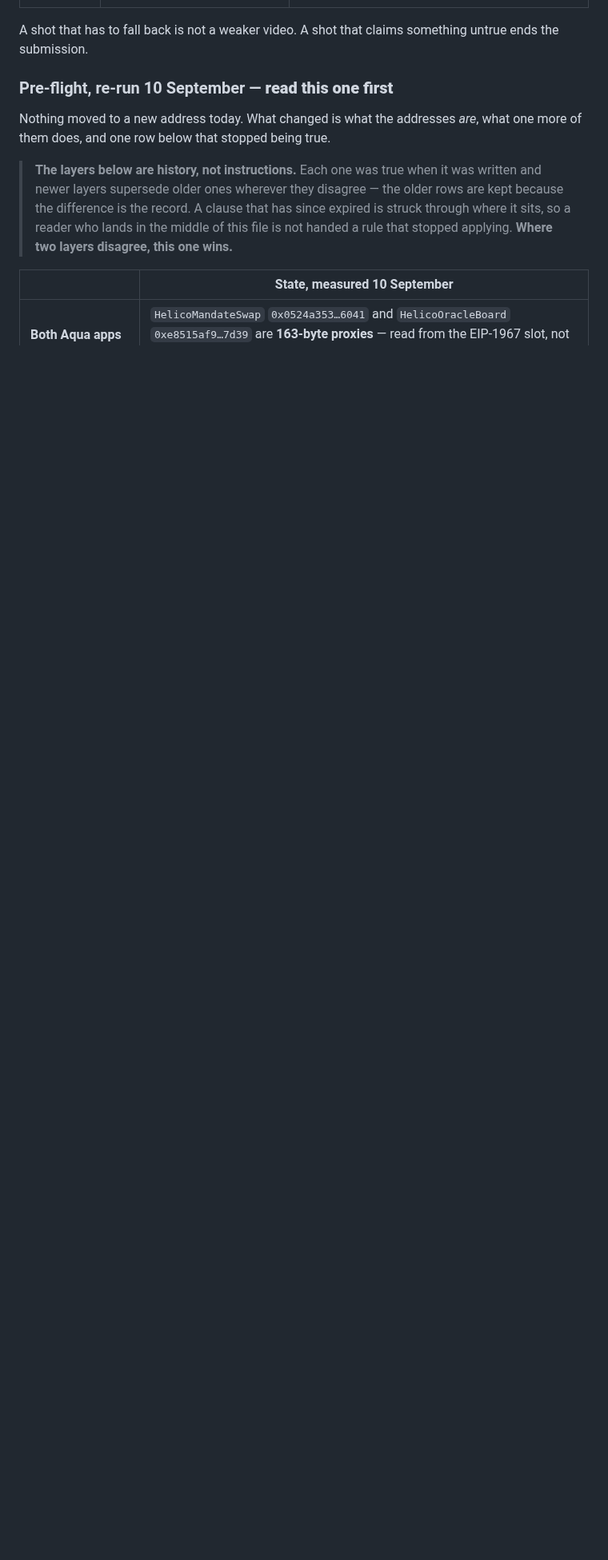
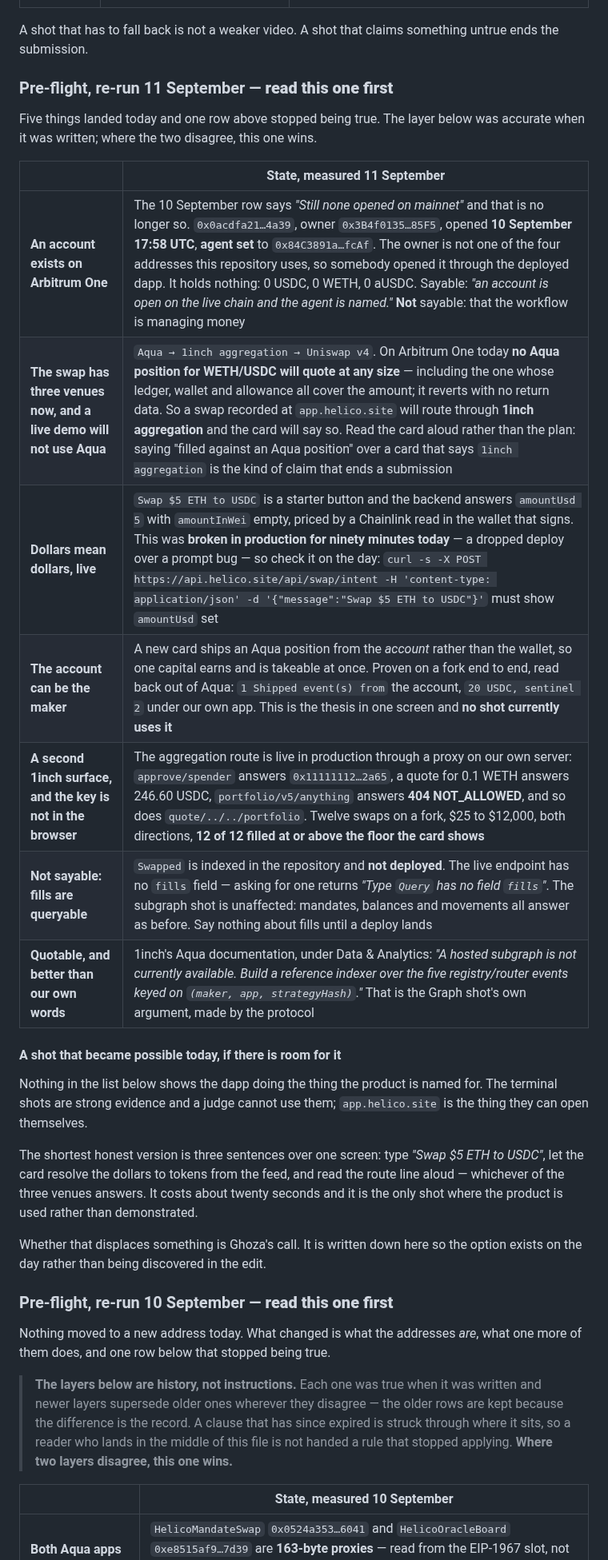
Before and after one commit to 0xHelico/helico, a Markdown page: docs/demo-video-script.md, the part around one of its changes. Shown at 80% size. Rendered like a GitHub page; blank space fills up the shorter version.

```diff
--- a/docs/demo-video-script.md
+++ b/docs/demo-video-script.md
@@ -36,6 +36,35 @@ that exists, and #22 asks for a full-length take by **11 September** rather than
 
 A shot that has to fall back is not a weaker video. A shot that claims something untrue ends the
 submission.
+
+### Pre-flight, re-run 11 September — **read this one first**
+
+Five things landed today and one row above stopped being true. The layer below was accurate when
+it was written; where the two disagree, this one wins.
+
+| | State, measured 11 September |
+|---|---|
+| **An account exists on Arbitrum One** | The 10 September row says *"Still none opened on mainnet"* and that is no longer so. `0x0acdfa21…4a39`, owner `0x3B4f0135…85F5`, opened **10 September 17:58 UTC**, **agent set** to `0x84C3891a…fcAf`. The owner is not one of the four addresses this repository uses, so somebody opened it through the deployed dapp. It holds nothing: 0 USDC, 0 WETH, 0 aUSDC. Sayable: *"an account is open on the live chain and the agent is named."* **Not** sayable: that the workflow is managing money |
+| **The swap has three venues now, and a live demo will not use Aqua** | `Aqua → 1inch aggregation → Uniswap v4`. On Arbitrum One today **no Aqua position for WETH/USDC will quote at any size** — including the one whose ledger, wallet and allowance all cover the amount; it reverts with no return data. So a swap recorded at `app.helico.site` will route through **1inch aggregation** and the card will say so. Read the card aloud rather than the plan: saying "filled against an Aqua position" over a card that says `1inch aggregation` is the kind of claim that ends a submission |
+| **Dollars mean dollars, live** | `Swap $5 ETH to USDC` is a starter button and the backend answers `amountUsd 5` with `amountInWei` empty, priced by a Chainlink read in the wallet that signs. This was **broken in production for ninety minutes today** — a dropped deploy over a prompt bug — so check it on the day: `curl -s -X POST https://api.helico.site/api/swap/intent -H 'content-type: application/json' -d '{"message":"Swap $5 ETH to USDC"}'` must show `amountUsd` set |
+| **The account can be the maker** | A new card ships an Aqua position from the *account* rather than the wallet, so one capital earns and is takeable at once. Proven on a fork end to end, read back out of Aqua: `1 Shipped event(s) from` the account, `20 USDC, sentinel 2` under our own app. This is the thesis in one screen and **no shot currently uses it** |
+| **A second 1inch surface, and the key is not in the browser** | The aggregation route is live in production through a proxy on our own server: `approve/spender` answers `0x11111112…2a65`, a quote for 0.1 WETH answers 246.60 USDC, `portfolio/v5/anything` answers **404 NOT_ALLOWED**, and so does `quote/../../portfolio`. Twelve swaps on a fork, $25 to $12,000, both directions, **12 of 12 filled at or above the floor the card shows** |
+| **Not sayable: fills are queryable** | `Swapped` is indexed in the repository and **not deployed**. The live endpoint has no `fills` field — asking for one returns *"Type `Query` has no field `fills`"*. The subgraph shot is unaffected: mandates, balances and movements all answer as before. Say nothing about fills until a deploy lands |
+| **Quotable, and better than our own words** | 1inch's Aqua documentation, under Data & Analytics: *"A hosted subgraph is not currently available. Build a reference indexer over the five registry/router events keyed on `(maker, app, strategyHash)`."* That is the Graph shot's own argument, made by the protocol |
+
+#### A shot that became possible today, if there is room for it
+
+Nothing in the list below shows the dapp doing the thing the product is named for. The terminal
+shots are strong evidence and a judge cannot use them; `app.helico.site` is the thing they can open
+themselves.
+
+The shortest honest version is three sentences over one screen: type *"Swap $5 ETH to USDC"*, let
+the card resolve the dollars to tokens from the feed, and read the route line aloud — whichever of
+the three venues answers. It costs about twenty seconds and it is the only shot where the product
+is used rather than demonstrated.
+
+Whether that displaces something is Ghoza's call. It is written down here so the option exists on
+the day rather than being discovered in the edit.
 
 ### Pre-flight, re-run 10 September — **read this one first**
 
```
Also changed, not shown: other parts of docs/demo-video-script.md (+16 -2 lines).
